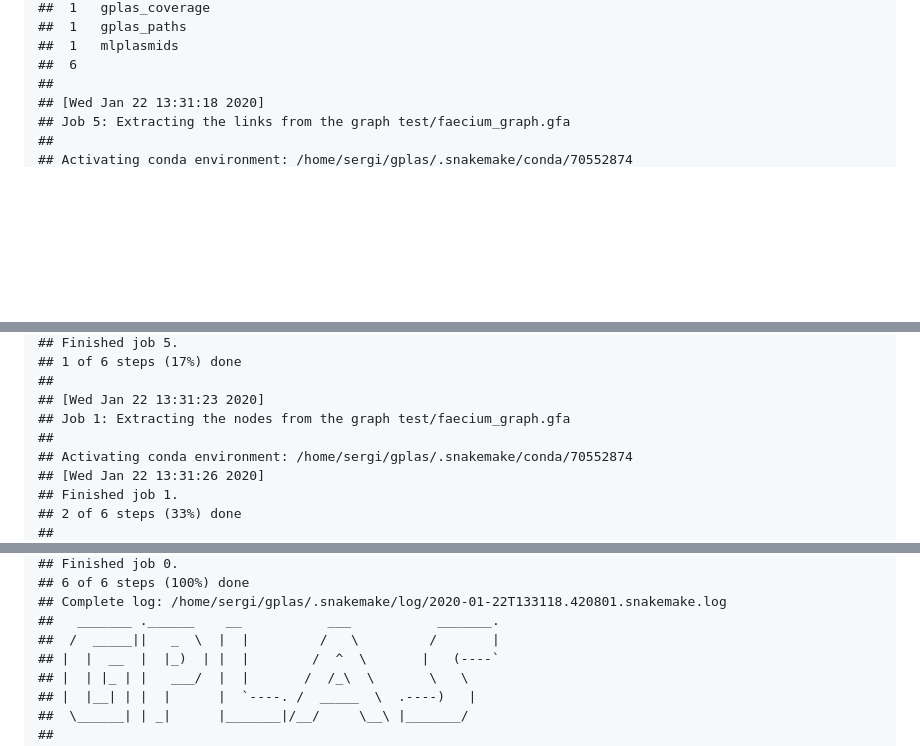
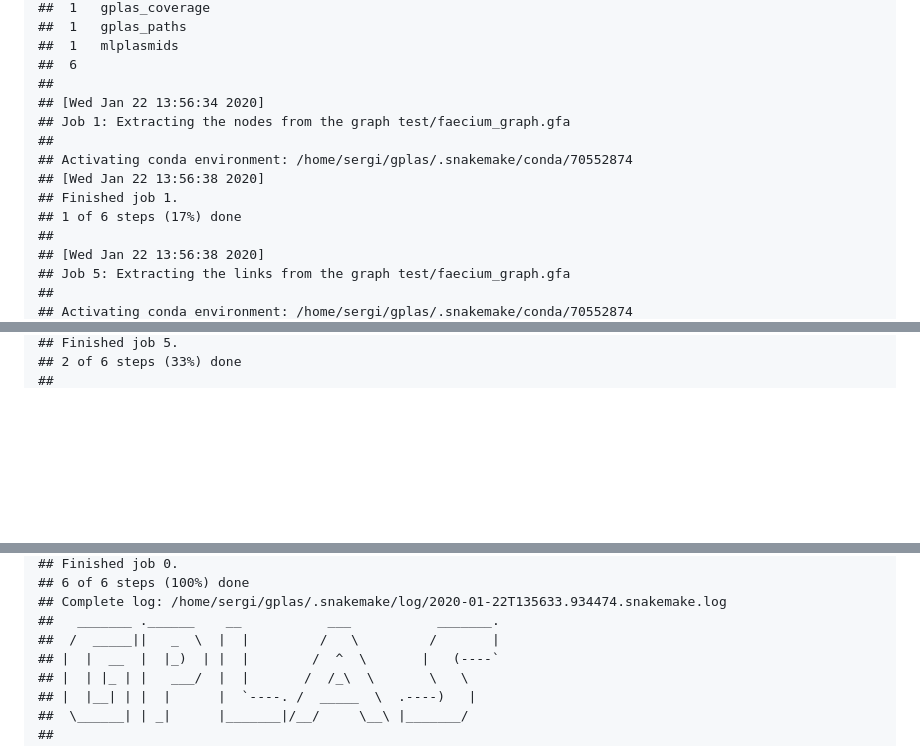
Before and after one commit to msgr0/gplas2, a Markdown page: README.md, 3 parts joined by grey strips. Rendered like a GitHub page; blank space fills up the shorter version.

```diff
--- a/README.md
+++ b/README.md
@@ -145,7 +145,15 @@ species.
     ##  1   mlplasmids
     ##  6
     ##
-    ## [Wed Jan 22 13:31:18 2020]
+    ## [Wed Jan 22 13:56:34 2020]
+    ## Job 1: Extracting the nodes from the graph test/faecium_graph.gfa
+    ##
+    ## Activating conda environment: /home/sergi/gplas/.snakemake/conda/70552874
+    ## [Wed Jan 22 13:56:38 2020]
+    ## Finished job 1.
+    ## 1 of 6 steps (17%) done
+    ##
+    ## [Wed Jan 22 13:56:38 2020]
     ## Job 5: Extracting the links from the graph test/faecium_graph.gfa
     ##
     ## Activating conda environment: /home/sergi/gplas/.snakemake/conda/70552874
@@ -153,11 +161,3 @@ species.
     ## Finished job 5.
-    ## 1 of 6 steps (17%) done
-    ##
-    ## [Wed Jan 22 13:31:23 2020]
-    ## Job 1: Extracting the nodes from the graph test/faecium_graph.gfa
-    ##
-    ## Activating conda environment: /home/sergi/gplas/.snakemake/conda/70552874
-    ## [Wed Jan 22 13:31:26 2020]
-    ## Finished job 1.
     ## 2 of 6 steps (33%) done
     ##
@@ -252,6 +206,6 @@ species.
     ## Finished job 0.
     ## 6 of 6 steps (100%) done
-    ## Complete log: /home/sergi/gplas/.snakemake/log/2020-01-22T133118.420801.snakemake.log
+    ## Complete log: /home/sergi/gplas/.snakemake/log/2020-01-22T135633.934474.snakemake.log
     ##   _______ .______    __           ___           _______.
     ##  /  _____||   _  \  |  |         /   \         /       |
     ## |  |  __  |  |_)  | |  |        /  ^  \       |   (----`
```
Also changed, not shown: other parts of README.md (+13 -63 lines), results/my_isolate_plasmidome_network.png.
